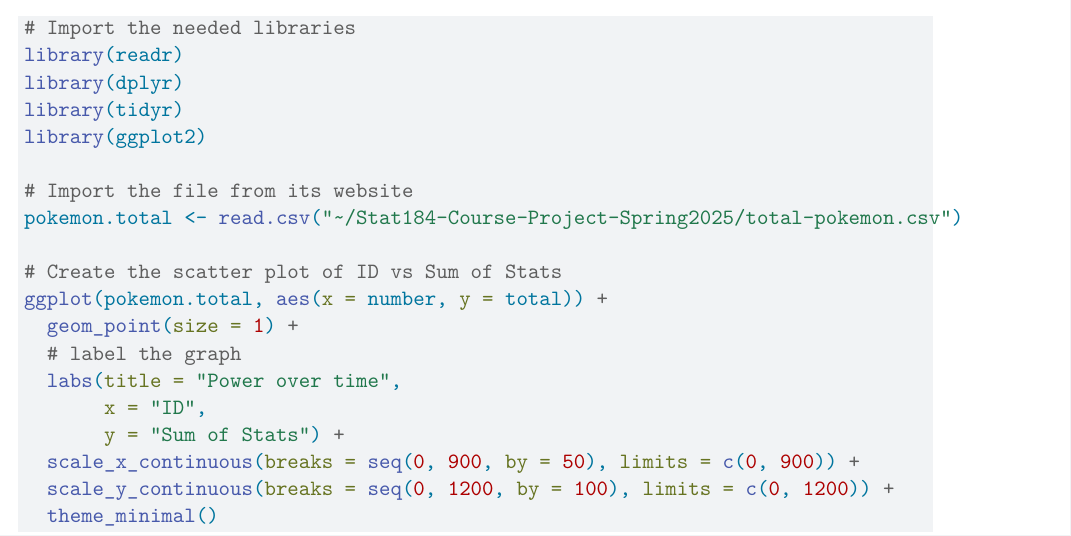
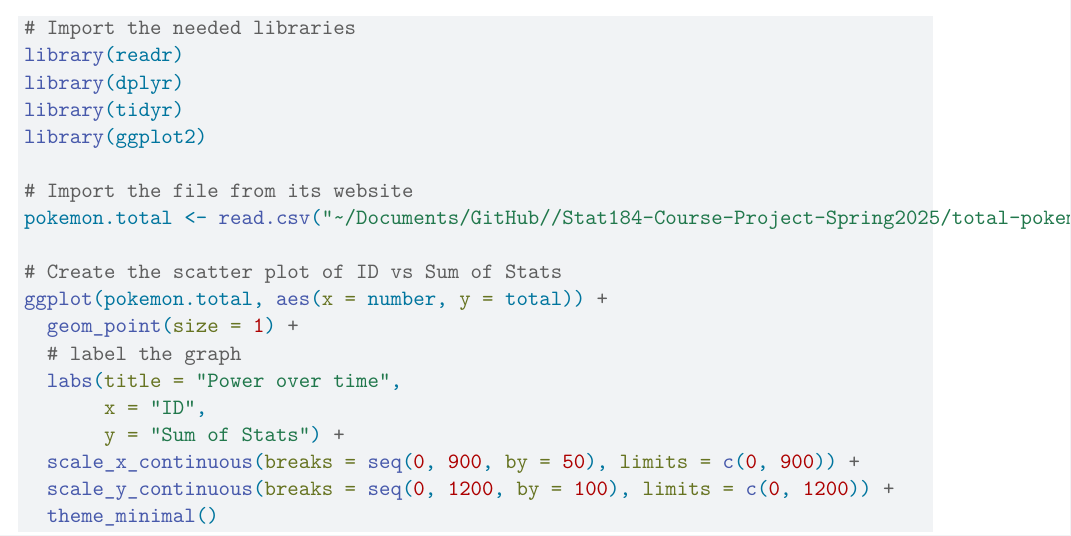
Before and after one commit to Delicatessen0/Stat184-Course-Project-Spring2025, a Quarto document (Code/QMD.qmd): part of page 4 of 5, cut so that both start at the same text. Rendered offline with R 4.5, knitr and Pandoc in place of Quarto, then LaTeX, with nearby package versions.

Commit message:
Update QMD.qmd

```diff
--- a/Code/QMD.qmd
+++ b/Code/QMD.qmd
@@ -129,7 +129,7 @@
 library(ggplot2)
 
 # Import the file from its website
-pokemon.total <- read.csv("~/Stat184-Course-Project-Spring2025/total-pokemon.csv")
+pokemon.total <- read.csv("~/Documents/GitHub//Stat184-Course-Project-Spring2025/total-pokemon.csv")
 
 # Create the scatter plot of ID vs Sum of Stats
 ggplot(pokemon.total, aes(x = number, y = total)) +
```
